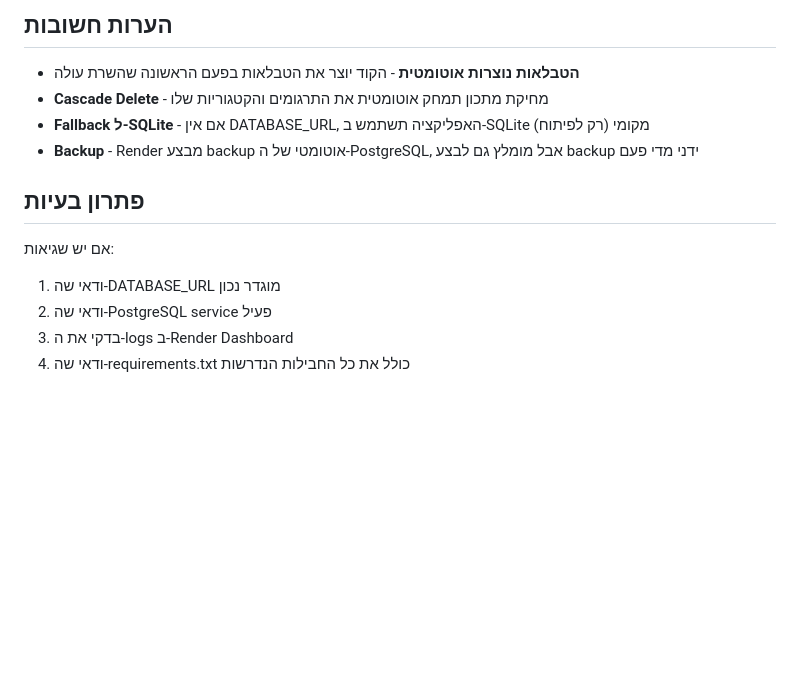
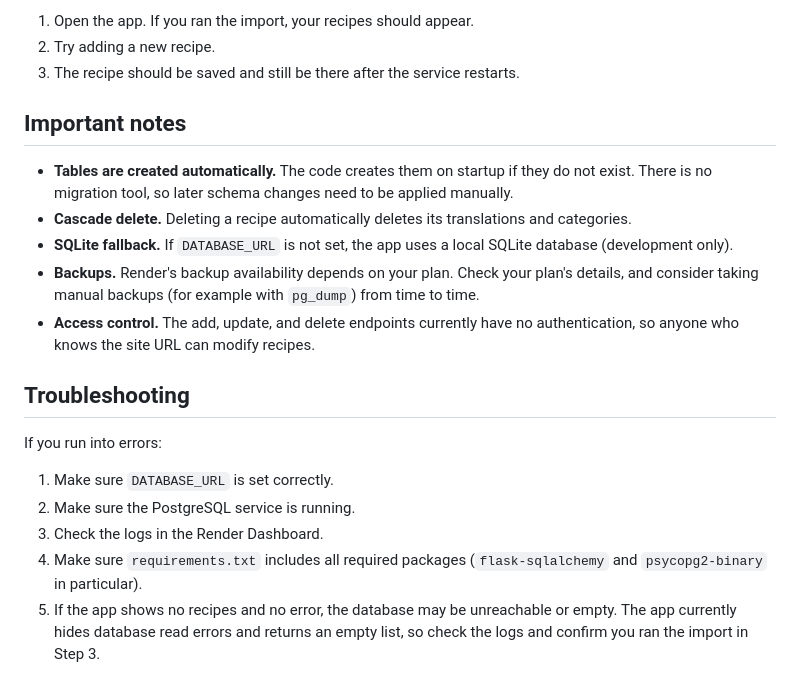
Before and after one commit to MayaGalili/RecipeApp, a Markdown page: DATABASE_SETUP.md, the part around one of its changes. GitHub-like rendering; blank space fills up the shorter version.

```diff
--- a/DATABASE_SETUP.md
+++ b/DATABASE_SETUP.md
@@ -64,15 +76,22 @@
 
-## הערות חשובות
+1. Open the app. If you ran the import, your recipes should appear.
+2. Try adding a new recipe.
+3. The recipe should be saved and still be there after the service restarts.
 
-- **הטבלאות נוצרות אוטומטית** - הקוד יוצר את הטבלאות בפעם הראשונה שהשרת עולה
-- **Cascade Delete** - מחיקת מתכון תמחק אוטומטית את התרגומים והקטגוריות שלו
-- **Fallback ל-SQLite** - אם אין DATABASE_URL, האפליקציה תשתמש ב-SQLite מקומי (רק לפיתוח)
-- **Backup** - Render מבצע backup אוטומטי של ה-PostgreSQL, אבל מומלץ גם לבצע backup ידני מדי פעם
+## Important notes
 
-## פתרון בעיות
+- **Tables are created automatically.** The code creates them on startup if they do not exist. There is no migration tool, so later schema changes need to be applied manually.
+- **Cascade delete.** Deleting a recipe automatically deletes its translations and categories.
+- **SQLite fallback.** If `DATABASE_URL` is not set, the app uses a local SQLite database (development only).
+- **Backups.** Render's backup availability depends on your plan. Check your plan's details, and consider taking manual backups (for example with `pg_dump`) from time to time.
+- **Access control.** The add, update, and delete endpoints currently have no authentication, so anyone who knows the site URL can modify recipes.
 
-אם יש שגיאות:
-1. ודאי שה-DATABASE_URL מוגדר נכון
-2. ודאי שה-PostgreSQL service פעיל
-3. בדקי את ה-logs ב-Render Dashboard
-4. ודאי שה-requirements.txt כולל את כל החבילות הנדרשות
+## Troubleshooting
+
+If you run into errors:
+
+1. Make sure `DATABASE_URL` is set correctly.
+2. Make sure the PostgreSQL service is running.
+3. Check the logs in the Render Dashboard.
+4. Make sure `requirements.txt` includes all required packages (`flask-sqlalchemy` and `psycopg2-binary` in particular).
+5. If the app shows no recipes and no error, the database may be unreachable or empty. The app currently hides database read errors and returns an empty list, so check the logs and confirm you ran the import in Step 3.
```
Also changed, not shown: other parts of DATABASE_SETUP.md (+52 -40 lines).
